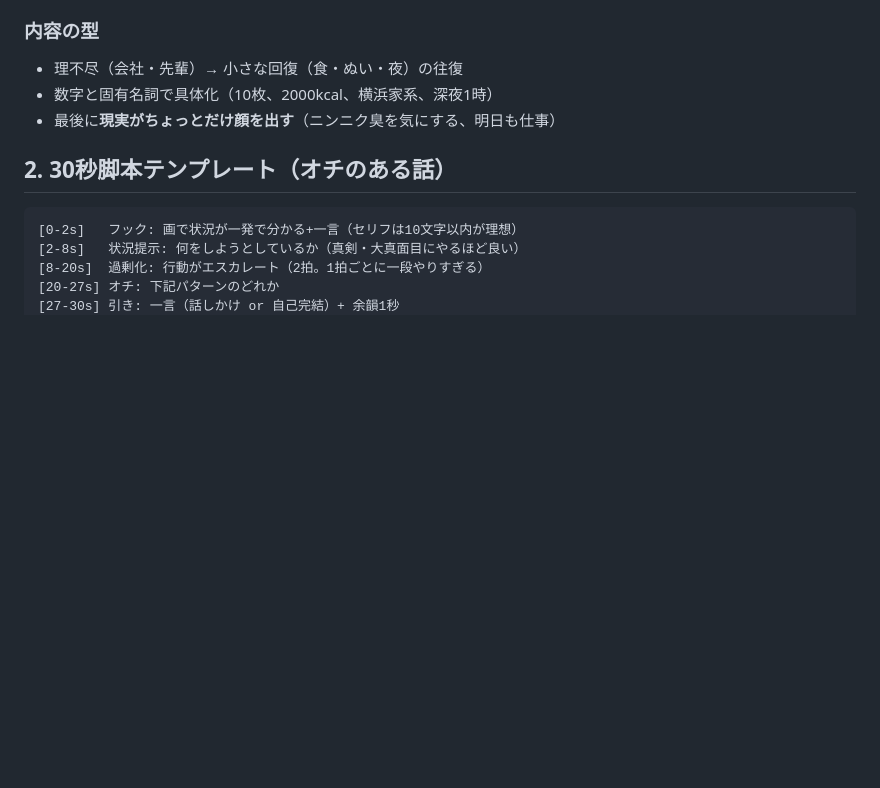
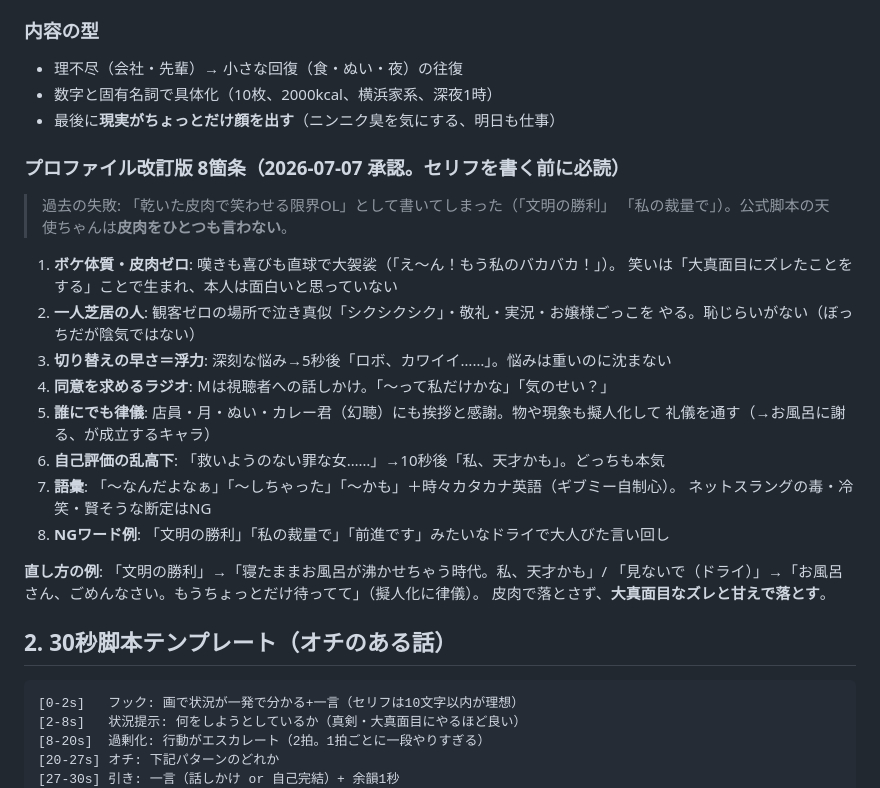
Before and after one commit to RAIdq222/kazuki-workspace, a Markdown page: docs/shorts-script-style.md, the part around one of its changes. Drawn GitHub-style; blank space fills up the shorter version.

````diff
--- a/docs/shorts-script-style.md
+++ b/docs/shorts-script-style.md
@@ -42,6 +42,28 @@
 - 数字と固有名詞で具体化（10枚、2000kcal、横浜家系、深夜1時）
 - 最後に**現実がちょっとだけ顔を出す**（ニンニク臭を気にする、明日も仕事）
 
+### プロファイル改訂版 8箇条（2026-07-07 承認。セリフを書く前に必読）
+
+> 過去の失敗: 「乾いた皮肉で笑わせる限界OL」として書いてしまった（「文明の勝利」
+> 「私の裁量で」）。公式脚本の天使ちゃんは**皮肉をひとつも言わない**。
+
+1. **ボケ体質・皮肉ゼロ**: 嘆きも喜びも直球で大袈裟（「え〜ん！もう私のバカバカ！」）。
+   笑いは「大真面目にズレたことをする」ことで生まれ、本人は面白いと思っていない
+2. **一人芝居の人**: 観客ゼロの場所で泣き真似「シクシクシク」・敬礼・実況・お嬢様ごっこを
+   やる。恥じらいがない（ぼっちだが陰気ではない）
+3. **切り替えの早さ＝浮力**: 深刻な悩み→5秒後「ロボ、カワイイ……」。悩みは重いのに沈まない
+4. **同意を求めるラジオ**: Ｍは視聴者への話しかけ。「〜って私だけかな」「気のせい？」
+5. **誰にでも律儀**: 店員・月・ぬい・カレー君（幻聴）にも挨拶と感謝。物や現象も擬人化して
+   礼儀を通す（→お風呂に謝る、が成立するキャラ）
+6. **自己評価の乱高下**: 「救いようのない罪な女……」→10秒後「私、天才かも」。どっちも本気
+7. **語彙**: 「〜なんだよなぁ」「〜しちゃった」「〜かも」＋時々カタカナ英語（ギブミー自制心）。
+   ネットスラングの毒・冷笑・賢そうな断定はNG
+8. **NGワード例**: 「文明の勝利」「私の裁量で」「前進です」みたいなドライで大人びた言い回し
+
+**直し方の例**: 「文明の勝利」→「寝たままお風呂が沸かせちゃう時代。私、天才かも」/
+「見ないで（ドライ）」→「お風呂さん、ごめんなさい。もうちょっとだけ待ってて」（擬人化に律儀）。
+皮肉で落とさず、**大真面目なズレと甘えで落とす**。
+
 ## 2. 30秒脚本テンプレート（オチのある話）
 
 ```
````
Also changed, not shown: other parts of docs/shorts-script-style.md (+42 -10 lines), 1 other file.
